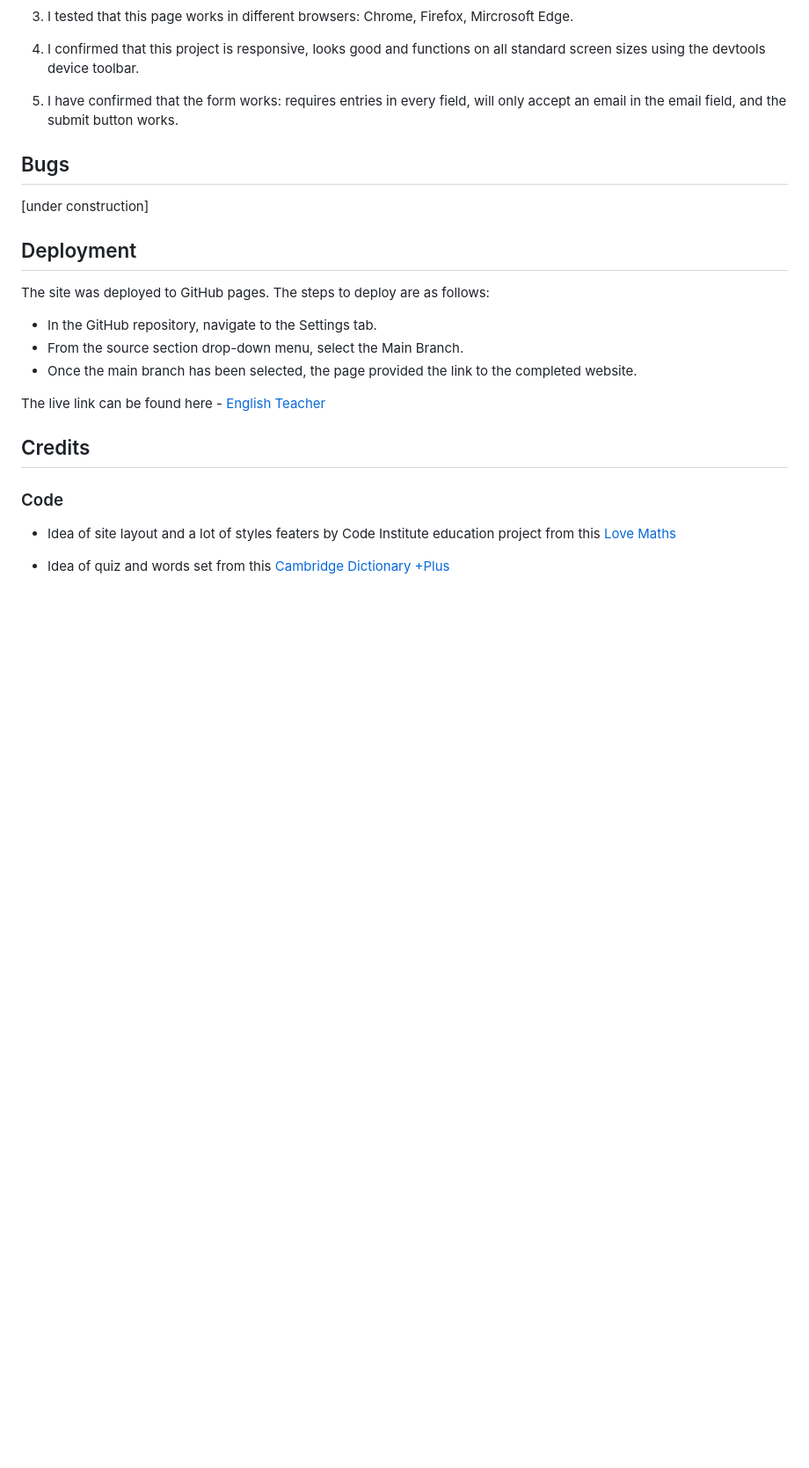
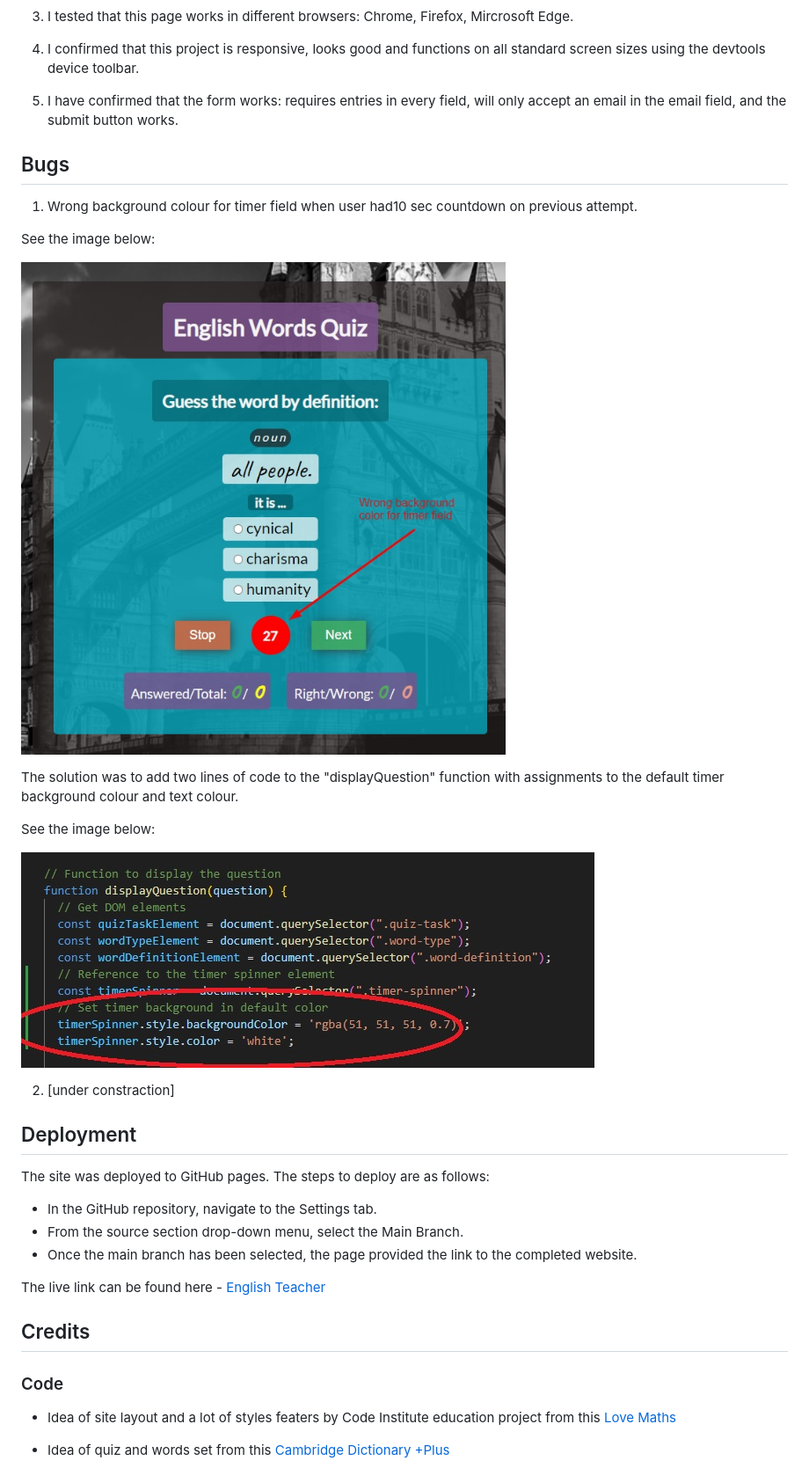
Before and after one commit to vladar21/english-words-quiz, a Markdown page: README.md, the part around the change. Shown: that part at 88% size. Rendered like a GitHub page; pictures changed too: assets/images/readme/timer_background_color_bug.jpg (added), assets/images/readme/timer_background_color_bug_fix.jpg (added); blank space fills up the shorter version.

```diff
--- a/README.md
+++ b/README.md
@@ -124,7 +124,20 @@ To use the English Words Quiz, follow these steps:
 
 ## Bugs
 
-[under construction]
+1. Wrong background colour for timer field when user had10 sec countdown on previous attempt.
+
+See the image below:
+
+![timer background-color bug](assets/images/readme/timer_background_color_bug.jpg)
+
+The solution was to add two lines of code to the "displayQuestion" function with assignments to the default timer background colour and text colour.
+
+See the image below:
+
+![fix the timer background-color bug](assets/images/readme/timer_background_color_bug_fix.jpg)
+
+2. [under constraction]
+
 
 ## Deployment
 
```
Also changed, not shown: 2 other files.
